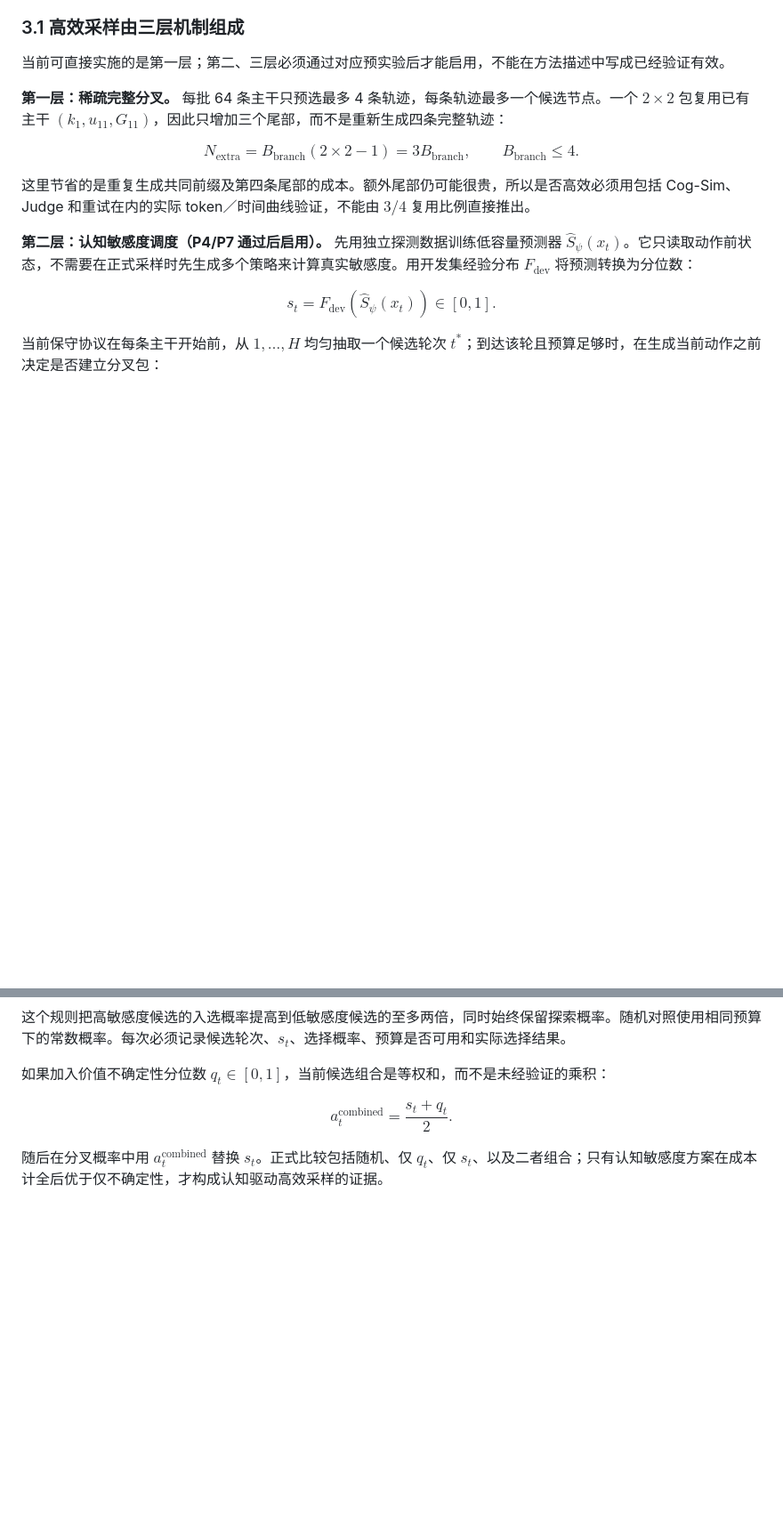
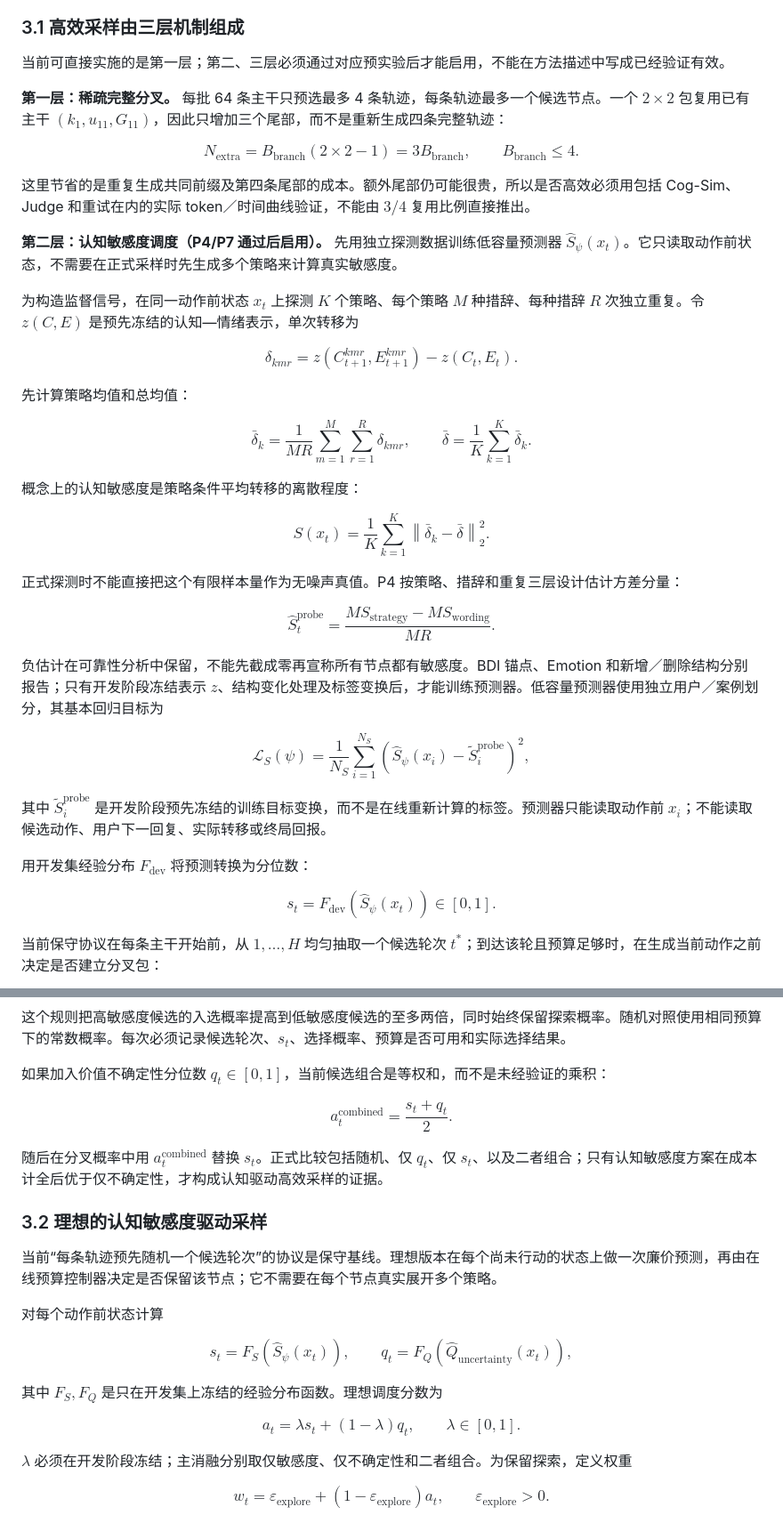
Before and after one commit to lucianma05-create/CSTPO, a Markdown page: shared_work_space/01_CSTPO算法概览.md, 2 parts joined by grey strips. Shown at 89% size. GitHub-like rendering; blank space fills up the shorter version.

```diff
--- a/shared_work_space/01_CSTPO算法概览.md
+++ b/shared_work_space/01_CSTPO算法概览.md
@@ -92,7 +92,46 @@ $$
 
 这里节省的是重复生成共同前缀及第四条尾部的成本。额外尾部仍可能很贵，所以是否高效必须用包括 Cog-Sim、Judge 和重试在内的实际 token／时间曲线验证，不能由 $3/4$ 复用比例直接推出。
 
-**第二层：认知敏感度调度（P4/P7 通过后启用）。** 先用独立探测数据训练低容量预测器 $\widehat S_\psi(x_t)$。它只读取动作前状态，不需要在正式采样时先生成多个策略来计算真实敏感度。用开发集经验分布 $F_{\mathrm{dev}}$ 将预测转换为分位数：
+**第二层：认知敏感度调度（P4/P7 通过后启用）。** 先用独立探测数据训练低容量预测器 $\widehat S_\psi(x_t)$。它只读取动作前状态，不需要在正式采样时先生成多个策略来计算真实敏感度。
+
+为构造监督信号，在同一动作前状态 $x_t$ 上探测 $K$ 个策略、每个策略 $M$ 种措辞、每种措辞 $R$ 次独立重复。令 $z(C,E)$ 是预先冻结的认知—情绪表示，单次转移为
+
+$$
+\delta_{kmr}=z(C_{t+1}^{kmr},E_{t+1}^{kmr})-z(C_t,E_t).
+$$
+
+先计算策略均值和总均值：
+
+$$
+\bar\delta_k=\frac{1}{MR}\sum_{m=1}^{M}\sum_{r=1}^{R}\delta_{kmr},
+\qquad
+\bar\delta=\frac{1}{K}\sum_{k=1}^{K}\bar\delta_k.
+$$
+
+概念上的认知敏感度是策略条件平均转移的离散程度：
+
+$$
+S(x_t)=\frac{1}{K}\sum_{k=1}^{K}
+\left\lVert\bar\delta_k-\bar\delta\right\rVert_2^2.
+$$
+
+正式探测时不能直接把这个有限样本量作为无噪声真值。P4 按策略、措辞和重复三层设计估计方差分量：
+
+$$
+\widehat S_t^{\mathrm{probe}}
+=\frac{MS_{\mathrm{strategy}}-MS_{\mathrm{wording}}}{MR}.
+$$
+
+负估计在可靠性分析中保留，不能先截成零再宣称所有节点都有敏感度。BDI 锚点、Emotion 和新增／删除结构分别报告；只有开发阶段冻结表示 $z$、结构变化处理及标签变换后，才能训练预测器。低容量预测器使用独立用户／案例划分，其基本回归目标为
+
+$$
+\mathcal L_S(\psi)=\frac{1}{N_S}\sum_{i=1}^{N_S}
+\left(\widehat S_\psi(x_i)-\widetilde S_i^{\mathrm{probe}}\right)^2,
+$$
+
+其中 $\widetilde S_i^{\mathrm{probe}}$ 是开发阶段预先冻结的训练目标变换，而不是在线重新计算的标签。预测器只能读取动作前 $x_i$；不能读取候选动作、用户下一回复、实际转移或终局回报。
+
+用开发集经验分布 $F_{\mathrm{dev}}$ 将预测转换为分位数：
 
 $$
 s_t=F_{\mathrm{dev}}\!\left(\widehat S_\psi(x_t)\right)\in[0,1].
@@ -126,3 +165,32 @@ a_t^{\mathrm{combined}}=\frac{s_t+q_t}{2}.
 $$
 
 随后在分叉概率中用 $a_t^{\mathrm{combined}}$ 替换 $s_t$。正式比较包括随机、仅 $q_t$、仅 $s_t$、以及二者组合；只有认知敏感度方案在成本计全后优于仅不确定性，才构成认知驱动高效采样的证据。
+
+
+### 3.2 理想的认知敏感度驱动采样
+
+当前“每条轨迹预先随机一个候选轮次”的协议是保守基线。理想版本在每个尚未行动的状态上做一次廉价预测，再由在线预算控制器决定是否保留该节点；它不需要在每个节点真实展开多个策略。
+
+对每个动作前状态计算
+
+$$
+s_t=F_S\!\left(\widehat S_\psi(x_t)\right),
+\qquad
+q_t=F_Q\!\left(\widehat Q_{\mathrm{uncertainty}}(x_t)\right),
+$$
+
+其中 $F_S,F_Q$ 是只在开发集上冻结的经验分布函数。理想调度分数为
+
+$$
+a_t=\lambda s_t+(1-\lambda)q_t,
+\qquad \lambda\in[0,1].
+$$
+
+$\lambda$ 必须在开发阶段冻结；主消融分别取仅敏感度、仅不确定性和二者组合。为保留探索，定义权重
+
+$$
+w_t=\varepsilon_{\mathrm{explore}}+
+\left(1-\varepsilon_{\mathrm{explore}}\right)a_t,
+\qquad \varepsilon_{\mathrm{explore}}>0.
+$$
+
```
Also changed, not shown: other parts of shared_work_space/01_CSTPO算法概览.md (+41 -0 lines).
